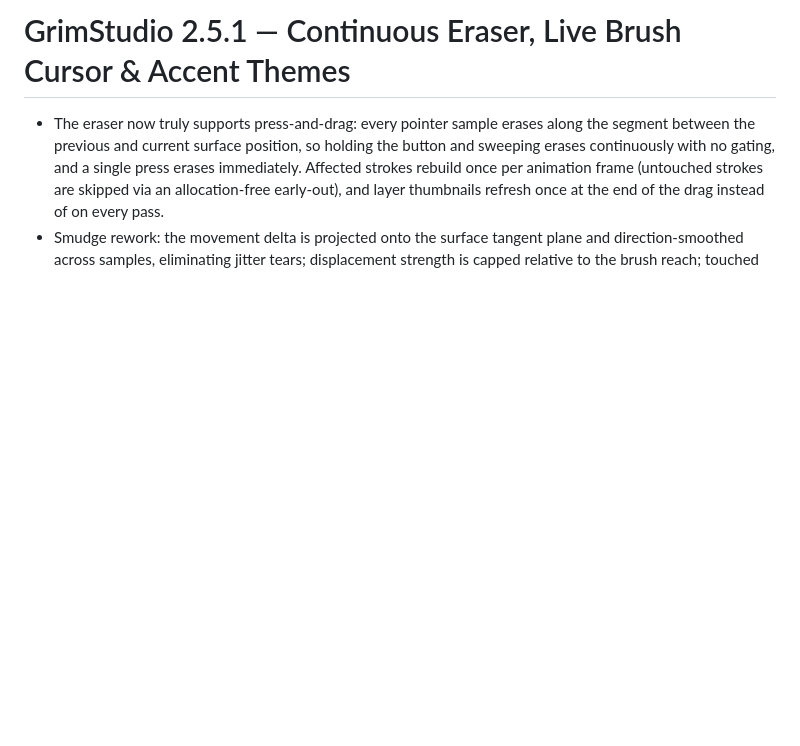
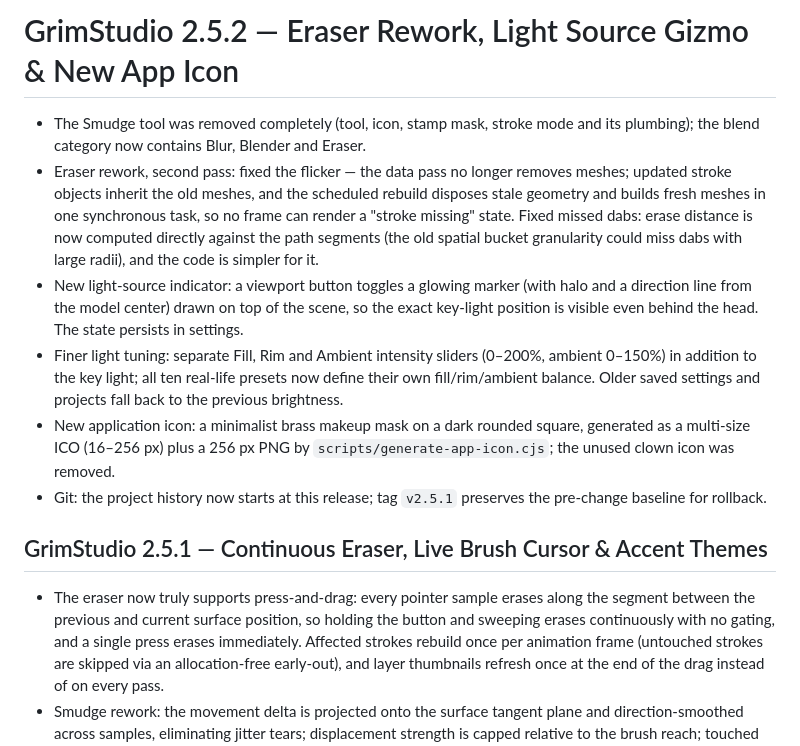
Before and after one commit to LatovaRR/grimstudio, a Markdown page: CHANGELOG.md, the part around the change. Drawn GitHub-style; blank space fills up the shorter version.

```diff
--- a/CHANGELOG.md
+++ b/CHANGELOG.md
@@ -1,4 +1,13 @@
-# GrimStudio 2.5.1 — Continuous Eraser, Live Brush Cursor & Accent Themes
+# GrimStudio 2.5.2 — Eraser Rework, Light Source Gizmo & New App Icon
+
+- The Smudge tool was removed completely (tool, icon, stamp mask, stroke mode and its plumbing); the blend category now contains Blur, Blender and Eraser.
+- Eraser rework, second pass: fixed the flicker — the data pass no longer removes meshes; updated stroke objects inherit the old meshes, and the scheduled rebuild disposes stale geometry and builds fresh meshes in one synchronous task, so no frame can render a "stroke missing" state. Fixed missed dabs: erase distance is now computed directly against the path segments (the old spatial bucket granularity could miss dabs with large radii), and the code is simpler for it.
+- New light-source indicator: a viewport button toggles a glowing marker (with halo and a direction line from the model center) drawn on top of the scene, so the exact key-light position is visible even behind the head. The state persists in settings.
+- Finer light tuning: separate Fill, Rim and Ambient intensity sliders (0–200%, ambient 0–150%) in addition to the key light; all ten real-life presets now define their own fill/rim/ambient balance. Older saved settings and projects fall back to the previous brightness.
+- New application icon: a minimalist brass makeup mask on a dark rounded square, generated as a multi-size ICO (16–256 px) plus a 256 px PNG by `scripts/generate-app-icon.cjs`; the unused clown icon was removed.
+- Git: the project history now starts at this release; tag `v2.5.1` preserves the pre-change baseline for rollback.
+
+## GrimStudio 2.5.1 — Continuous Eraser, Live Brush Cursor & Accent Themes
 
 - The eraser now truly supports press-and-drag: every pointer sample erases along the segment between the previous and current surface position, so holding the button and sweeping erases continuously with no gating, and a single press erases immediately. Affected strokes rebuild once per animation frame (untouched strokes are skipped via an allocation-free early-out), and layer thumbnails refresh once at the end of the drag instead of on every pass.
 - Smudge rework: the movement delta is projected onto the surface tangent plane and direction-smoothed across samples, eliminating jitter tears; displacement strength is capped relative to the brush reach; touched strokes rebuild every frame for smooth live feedback.
```
Also changed, not shown: README.md (+1 -1 lines), docs/PAINTING-ARCHITECTURE.md (+8 -2 lines), assets/app-icon-clown.png (deleted), assets/app-icon.png (added), 12 other files.
